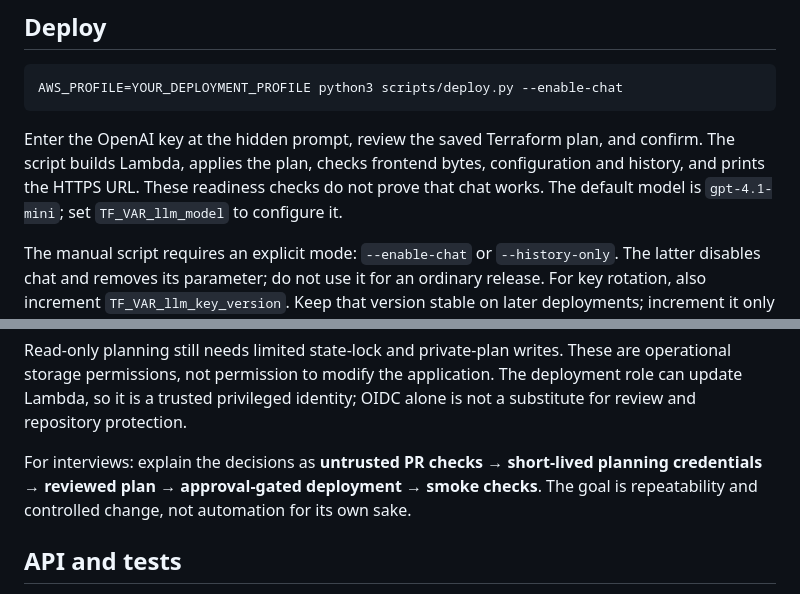
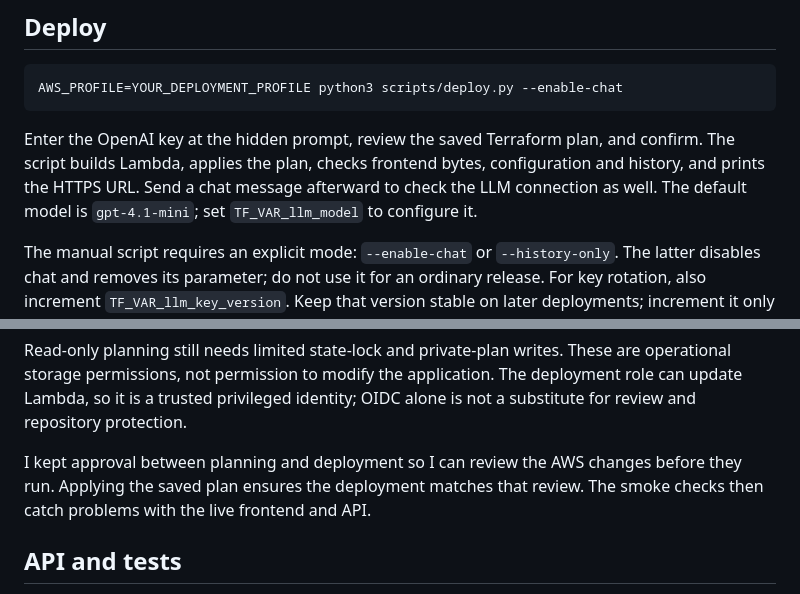
Before and after one commit to SupremeDataLabs/dave.io, a Markdown page: README.md, 2 parts joined by grey strips. GitHub-like rendering.

```diff
--- a/README.md
+++ b/README.md
@@ -78,8 +81,8 @@ AWS_PROFILE=YOUR_DEPLOYMENT_PROFILE python3 scripts/deploy.py --enable-chat
 
 Enter the OpenAI key at the hidden prompt, review the saved Terraform plan, and
 confirm. The script builds Lambda, applies the plan, checks frontend bytes,
-configuration and history, and prints the HTTPS URL. These readiness checks do
-not prove that chat works. The default model is `gpt-4.1-mini`; set
+configuration and history, and prints the HTTPS URL. Send a chat message afterward
+to check the LLM connection as well. The default model is `gpt-4.1-mini`; set
 `TF_VAR_llm_model` to configure it.
 
 The manual script requires an explicit mode: `--enable-chat` or `--history-only`.
@@ -169,9 +172,9 @@ are operational storage permissions, not permission to modify the application.
 The deployment role can update Lambda, so it is a trusted privileged identity;
 OIDC alone is not a substitute for review and repository protection.
 
-For interviews: explain the decisions as **untrusted PR checks → short-lived
-planning credentials → reviewed plan → approval-gated deployment → smoke checks**.
-The goal is repeatability and controlled change, not automation for its own sake.
+I kept approval between planning and deployment so I can review the AWS changes
+before they run. Applying the saved plan ensures the deployment matches that
+review. The smoke checks then catch problems with the live frontend and API.
 
 ## API and tests
 
```
Also changed, not shown: other parts of README.md (+46 -43 lines).
